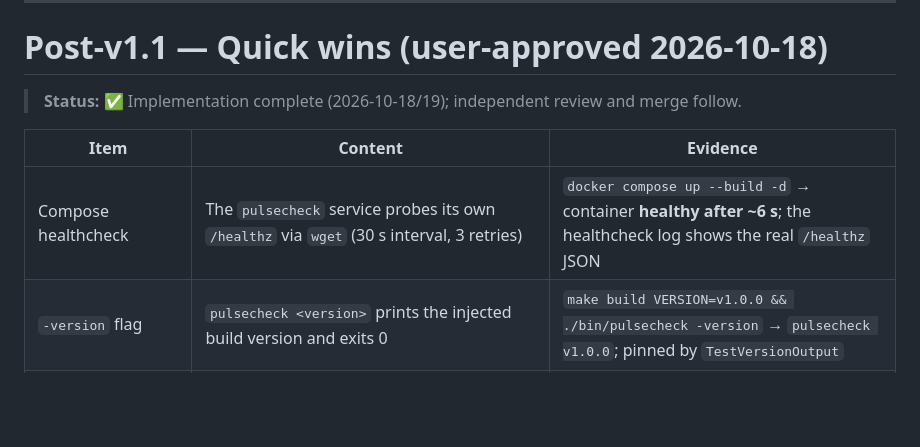
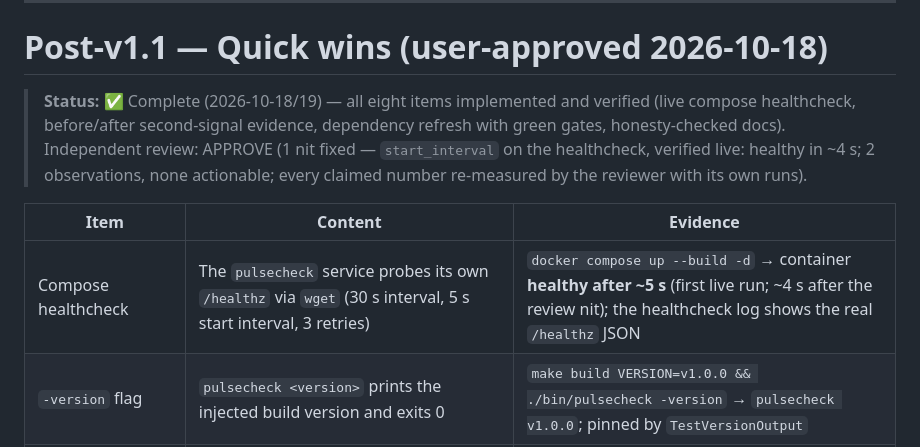
Before and after one commit to kemselcuk/pulsecheck, a Markdown page: docs/PLAN.md, the part around the change. Rendered like a GitHub page; blank space fills up the shorter version.

Commit message:
docs: mark quick wins complete (independent review APPROVE)

```diff
--- a/docs/PLAN.md
+++ b/docs/PLAN.md
@@ -214,11 +214,11 @@ All acceptance criteria above checked + the demo video embedded in the README +
 
 # Post-v1.1 — Quick wins (user-approved 2026-10-18)
 
-> **Status:** ✅ Implementation complete (2026-10-18/19); independent review and merge follow.
+> **Status:** ✅ Complete (2026-10-18/19) — all eight items implemented and verified (live compose healthcheck, before/after second-signal evidence, dependency refresh with green gates, honesty-checked docs). Independent review: APPROVE (1 nit fixed — `start_interval` on the healthcheck, verified live: healthy in ~4 s; 2 observations, none actionable; every claimed number re-measured by the reviewer with its own runs).
 
 | Item | Content | Evidence |
 |---|---|---|
-| Compose healthcheck | The `pulsecheck` service probes its own `/healthz` via `wget` (30 s interval, 3 retries) | `docker compose up --build -d` → container **healthy after ~6 s**; the healthcheck log shows the real `/healthz` JSON |
+| Compose healthcheck | The `pulsecheck` service probes its own `/healthz` via `wget` (30 s interval, 5 s start interval, 3 retries) | `docker compose up --build -d` → container **healthy after ~5 s** (first live run; ~4 s after the review nit); the healthcheck log shows the real `/healthz` JSON |
 | `-version` flag | `pulsecheck <version>` prints the injected build version and exits 0 | `make build VERSION=v1.0.0 && ./bin/pulsecheck -version` → `pulsecheck v1.0.0`; pinned by `TestVersionOutput` |
 | Second-signal force exit (D27 closure) | `stop()` after the first signal restores the default disposition | slowloris-held drain: old binary exit 0 after 4.7 s vs. new binary killed (−2) 0.7 s after the first signal |
 | Repo visibility | 9 GitHub topics added; private vulnerability reporting enabled | `gh api` reads back both |
```
